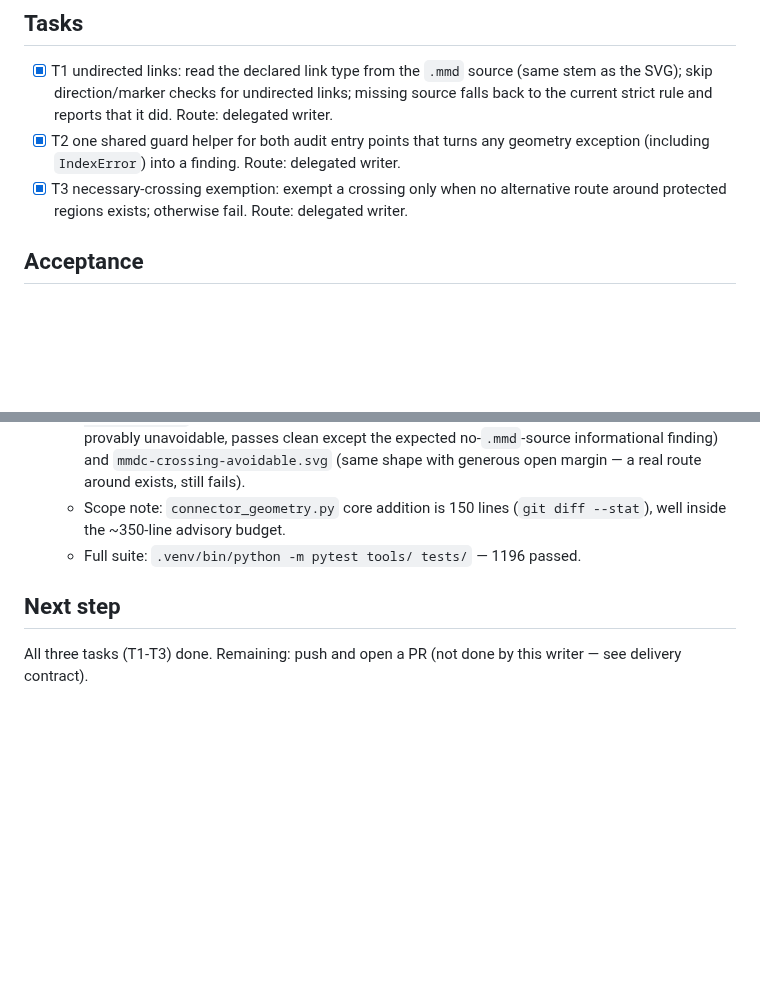
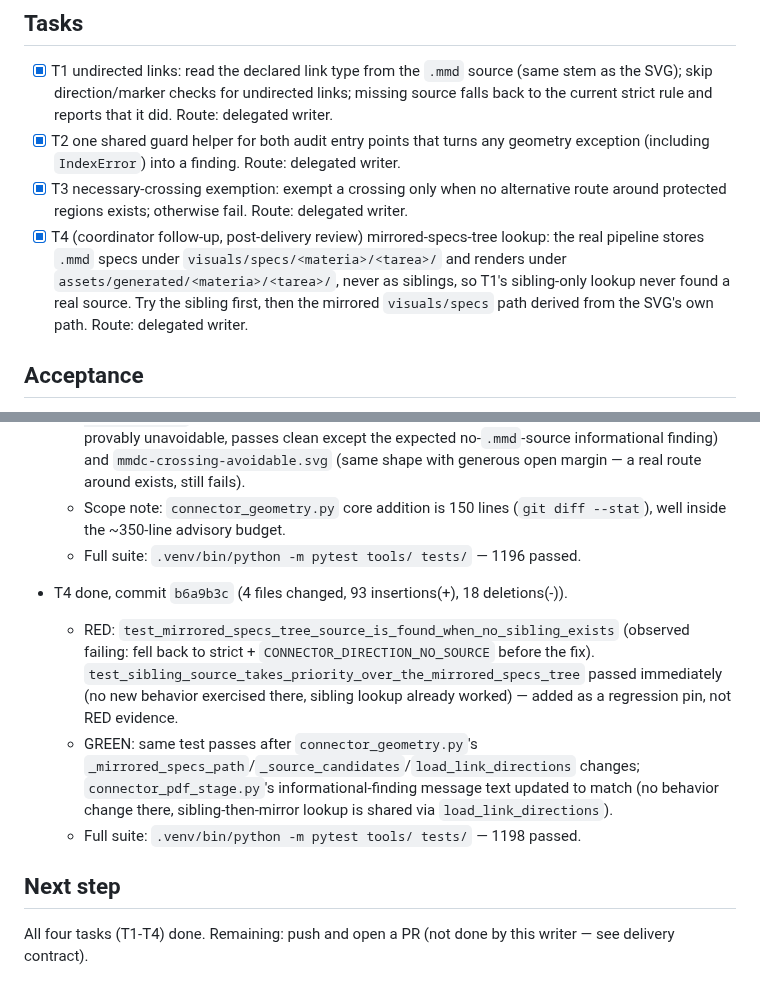
Before and after one commit to AlejandroTatum/academic-report-automation, a Markdown page: odd/tasks/connector-gate-followups.md, 2 parts joined by grey strips. Rendered like a GitHub page; blank space fills up the shorter version.

Commit message:
docs(odd): record T4 mirrored-specs-tree lookup evidence

```diff
--- a/odd/tasks/connector-gate-followups.md
+++ b/odd/tasks/connector-gate-followups.md
@@ -22,6 +22,7 @@ After #10: undirected Mermaid links (`A --- B`) fail the direction check because
 - [x] T1 undirected links: read the declared link type from the `.mmd` source (same stem as the SVG); skip direction/marker checks for undirected links; missing source falls back to the current strict rule and reports that it did. Route: delegated writer.
 - [x] T2 one shared guard helper for both audit entry points that turns any geometry exception (including `IndexError`) into a finding. Route: delegated writer.
 - [x] T3 necessary-crossing exemption: exempt a crossing only when no alternative route around protected regions exists; otherwise fail. Route: delegated writer.
+- [x] T4 (coordinator follow-up, post-delivery review) mirrored-specs-tree lookup: the real pipeline stores `.mmd` specs under `visuals/specs/<materia>/<tarea>/` and renders under `assets/generated/<materia>/<tarea>/`, never as siblings, so T1's sibling-only lookup never found a real source. Try the sibling first, then the mirrored `visuals/specs` path derived from the SVG's own path. Route: delegated writer.
 
 ## Acceptance
 - #43 expected behavior holds with tests observed RED then GREEN; full suite green; spec note updated in the visual-builder references.
@@ -120,6 +121,19 @@ After #10: undirected Mermaid links (`A --- B`) fail the direction check because
     (`git diff --stat`), well inside the ~350-line advisory budget.
   - Full suite: `.venv/bin/python -m pytest tools/ tests/` — 1196 passed.
 
+- T4 done, commit `b6a9b3c` (4 files changed, 93 insertions(+), 18 deletions(-)).
+  - RED: `test_mirrored_specs_tree_source_is_found_when_no_sibling_exists`
+    (observed failing: fell back to strict + `CONNECTOR_DIRECTION_NO_SOURCE`
+    before the fix). `test_sibling_source_takes_priority_over_the_mirrored_specs_tree`
+    passed immediately (no new behavior exercised there, sibling lookup
+    already worked) — added as a regression pin, not RED evidence.
+  - GREEN: same test passes after `connector_geometry.py`'s
+    `_mirrored_specs_path`/`_source_candidates`/`load_link_directions`
+    changes; `connector_pdf_stage.py`'s informational-finding message text
+    updated to match (no behavior change there, sibling-then-mirror lookup
+    is shared via `load_link_directions`).
+  - Full suite: `.venv/bin/python -m pytest tools/ tests/` — 1198 passed.
+
 ## Next step
-All three tasks (T1-T3) done. Remaining: push and open a PR (not done by
+All four tasks (T1-T4) done. Remaining: push and open a PR (not done by
 this writer — see delivery contract).
```
